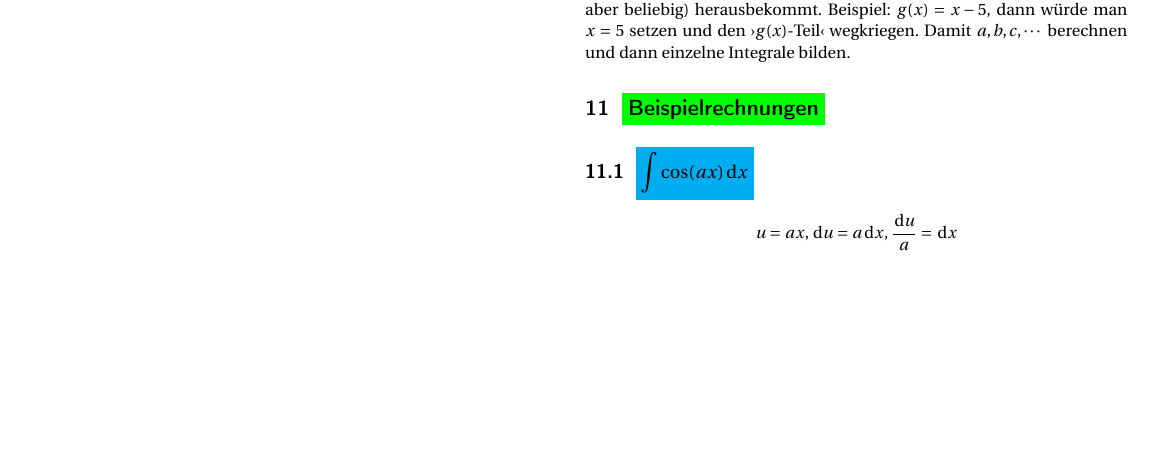
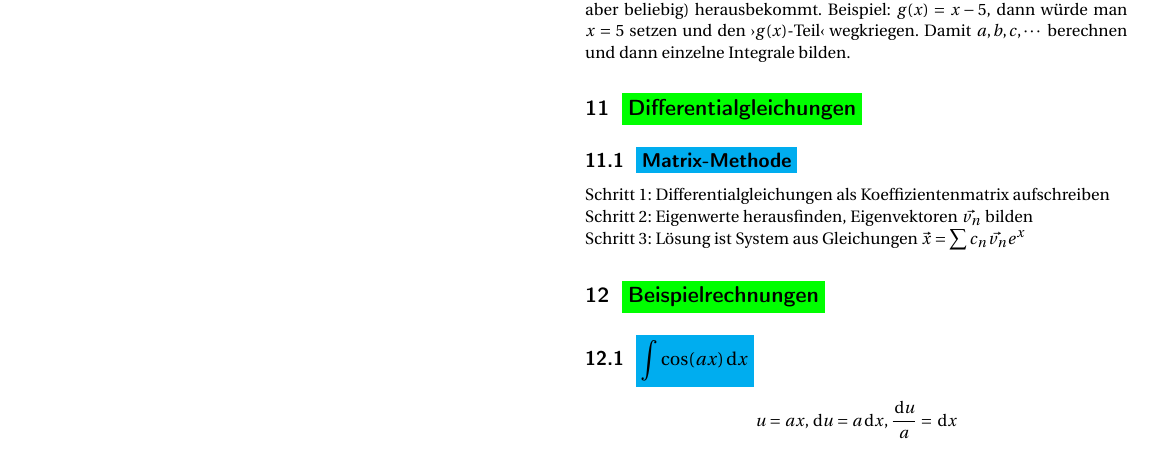
Before and after one commit to NormanTUD/KlausurCheatSheet, a LaTeX document (formeln.tex): part of page 2 of 2, cut so that both start at the same text, the shorter picture padded with empty space. Compiled offline with pdfLaTeX.

Commit message:
added Differentialgleichungen

```diff
--- a/formeln.tex
+++ b/formeln.tex
@@ -230,6 +230,14 @@ eine Gleichung der Form $c = a + n$ (mit $c, n$ fest, aber beliebig) herausbekom
 $g(x) = x - 5$, dann würde man $x = 5$ setzen und den \frq $g(x)$-Teil\flq\ wegkriegen. Damit
 $a, b, c, \cdots$ berechnen und dann einzelne Integrale bilden.
 
+\mysection{Differentialgleichungen}
+
+\mysubsection{Matrix-Methode}
+
+\noindent Schritt 1: Differentialgleichungen als Koeffizientenmatrix aufschreiben\\
+\noindent Schritt 2: Eigenwerte herausfinden, Eigenvektoren $\displaystyle\vec{v_n}$ bilden\\
+\noindent Schritt 3: Lösung ist System aus Gleichungen $\displaystyle\vec{x} = \sum c_n \vec{v_n} e^x$
+
 \mysection{Beispielrechnungen}
 
 \mysubeqsec{\int \cos(ax)\dx}
```
Also changed, not shown: formeln.pdf, formeln.tex (1 more changed lines), 4 other files.
